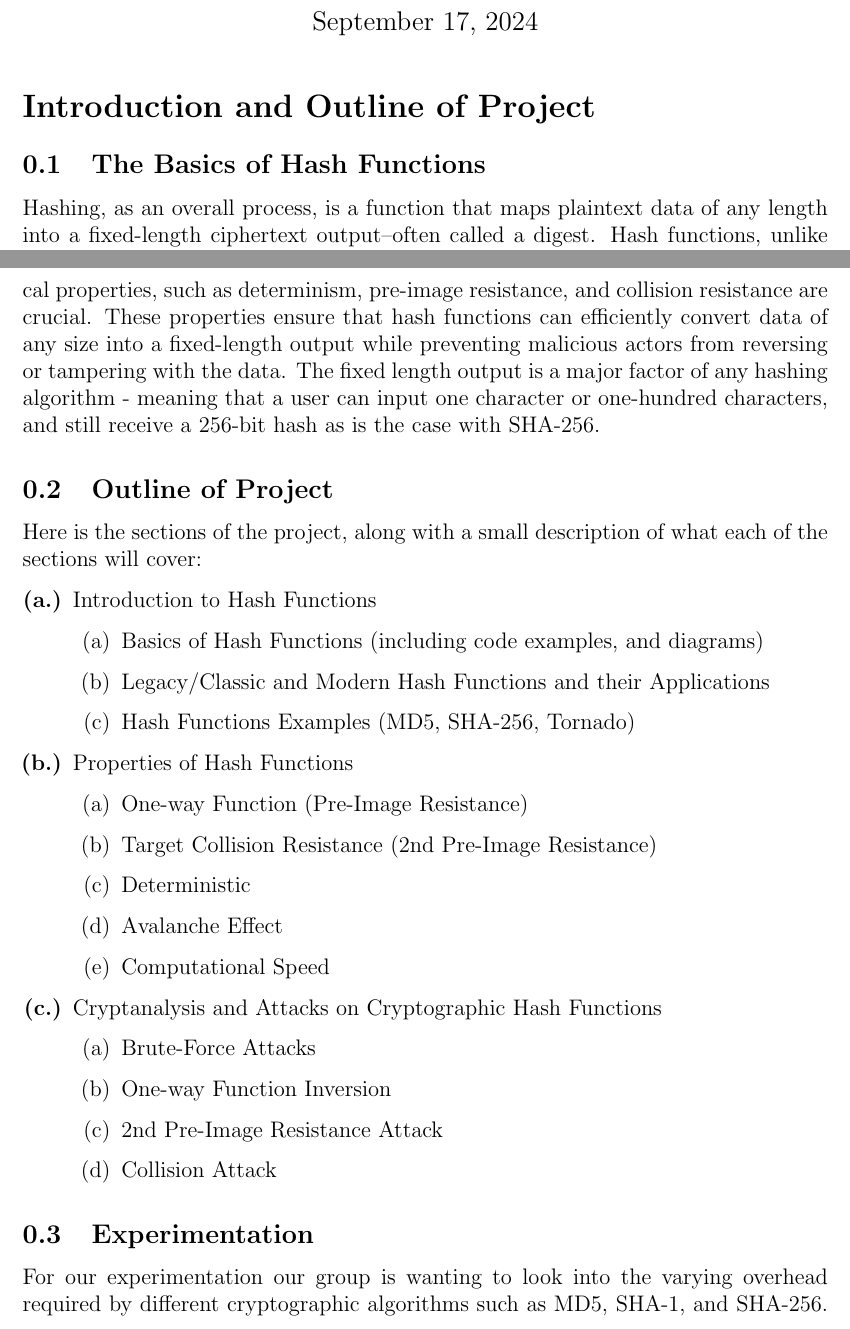
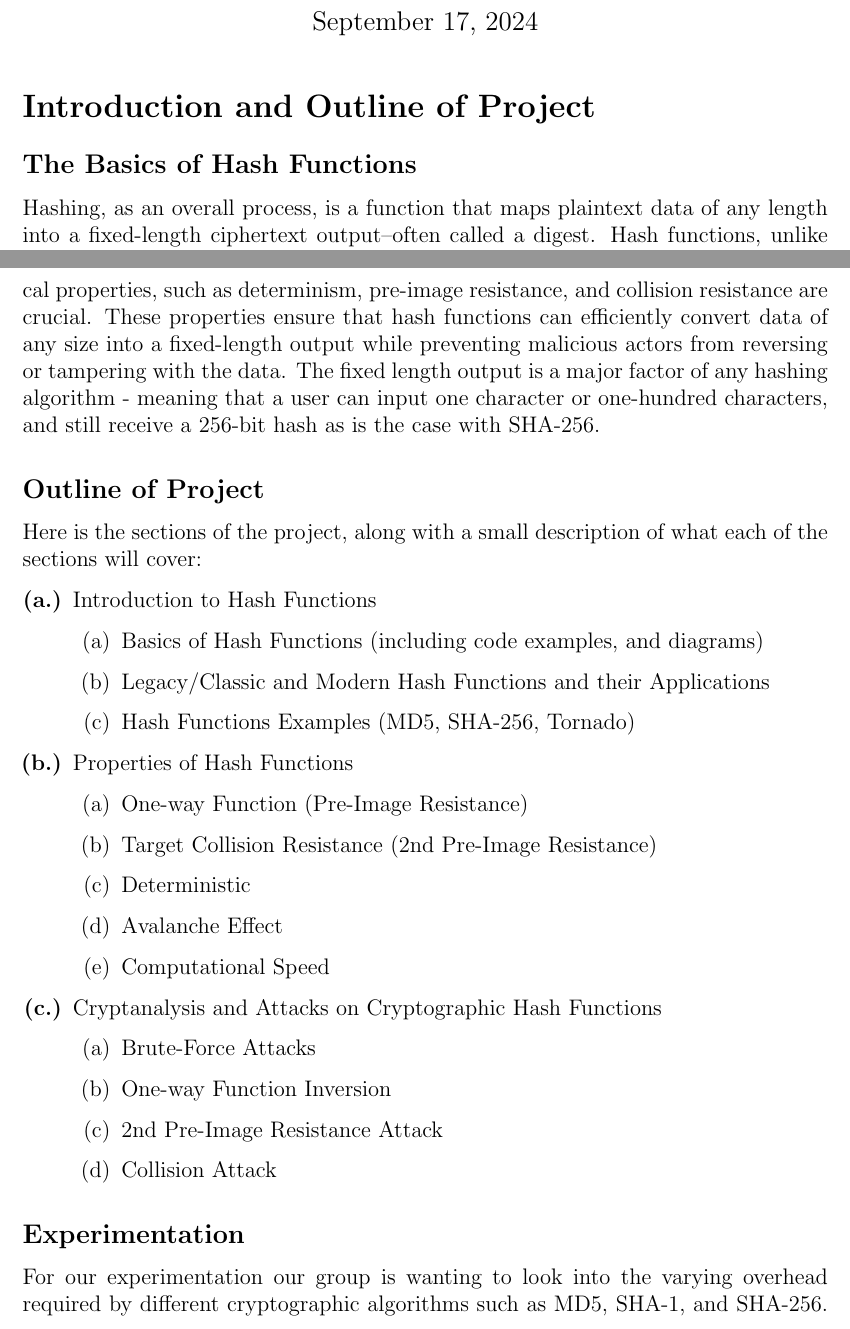
Before and after one commit to Shavvey/CSE441-Project-Proposal, a LaTeX document (proposal.tex): two parts of pages 1 and 2 of 3, joined at a grey line, cut so that both start at the same text. Compiled offline with pdfLaTeX.

Commit message:
changing headers

```diff
--- a/proposal.tex
+++ b/proposal.tex
@@ -26,7 +26,7 @@
 \begin{document}
 \maketitle
 \section*{Introduction and Outline of Project}
-\subsection{The Basics of Hash Functions}
+\subsection*{The Basics of Hash Functions}
 Hashing, as an overall process, is a function that maps
 plaintext data of any length into a fixed-length ciphertext
 output--often called a digest. Hash functions, unlike encryption,
@@ -62,7 +62,7 @@ hashing algorithm - meaning that a user can input one character
 or one-hundred characters, and still receive a 256-bit hash as
 is the case with SHA-256.
 
-\subsection{Outline of Project}
+\subsection*{Outline of Project}
 Here is the sections of the project, along with a small description
 of what each of the sections will cover:
 \begin{enumerate}[{\bf (a.)}]
@@ -89,7 +89,7 @@ of what each of the sections will cover:
     \end{enumerate}
 \end{enumerate}
 
-\subsection{Experimentation}
+\subsection*{Experimentation}
 For our experimentation our group is wanting to look into
 the varying overhead required by different cryptographic
 algorithms such as MD5, SHA-1, and SHA-256.
```
Also changed, not shown: proposal.pdf, proposal.tex (2 more changed lines).
